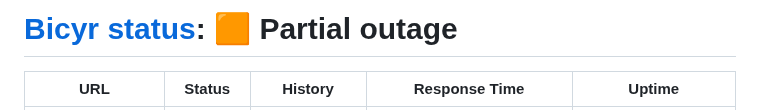
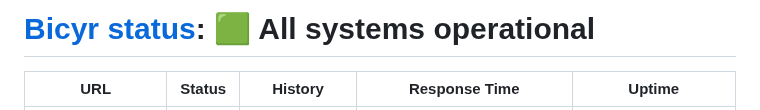
Before and after one commit to bicyr/status, a Markdown page: README.md, the part around one of its changes. Drawn GitHub-style.

Commit message:
:pencil: Update summary in README [skip ci] [upptime]

```diff
--- a/README.md
+++ b/README.md
@@ -1,4 +1,4 @@
-# [Bicyr status](https://status.bicyr.com): <!--live status--> **🟧 Partial outage**
+# [Bicyr status](https://status.bicyr.com): <!--live status--> **🟩 All systems operational**
 
 <!--start: status pages-->
 <!-- This summary is generated by Upptime (https://github.com/upptime/upptime) -->
```
Also changed, not shown: other parts of README.md (+1 -1 lines).
